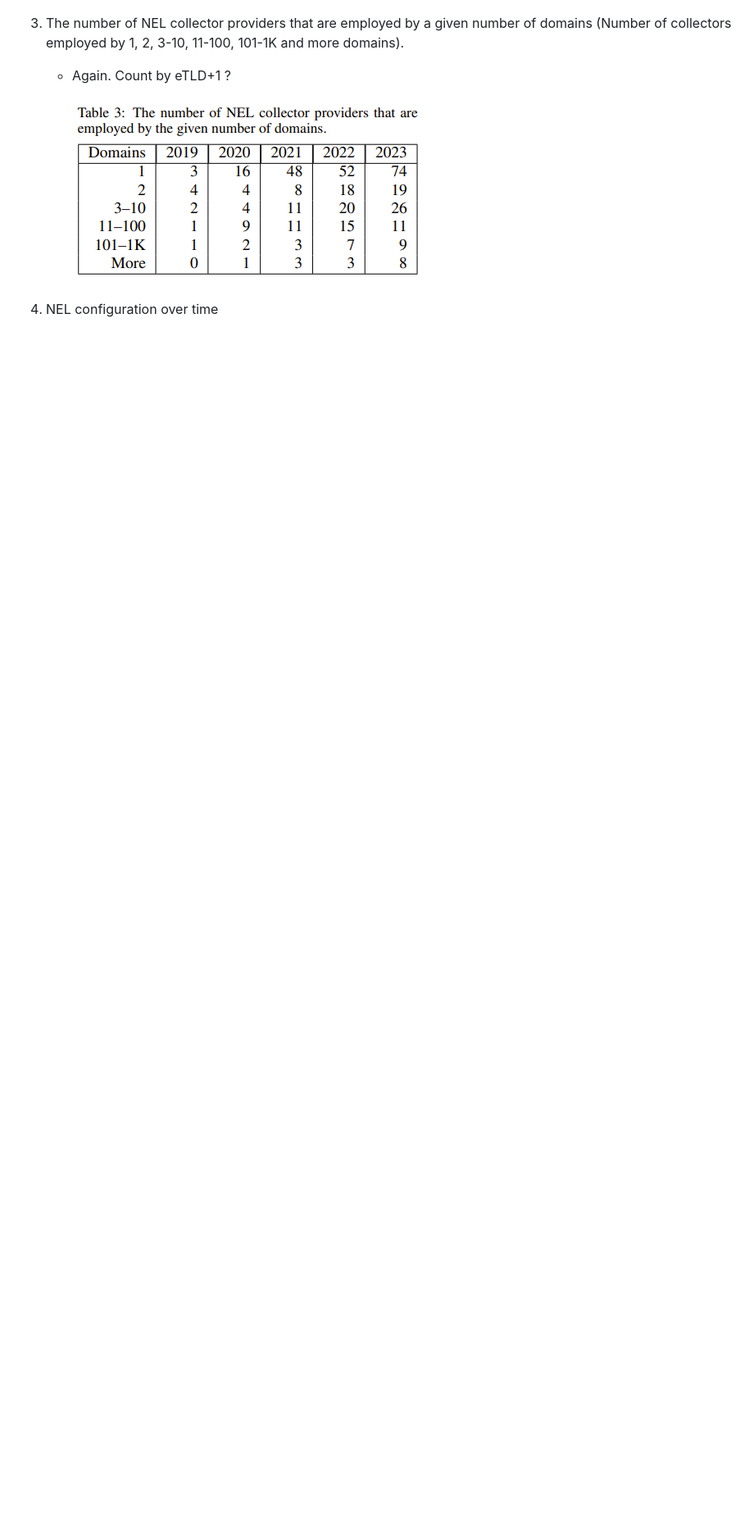
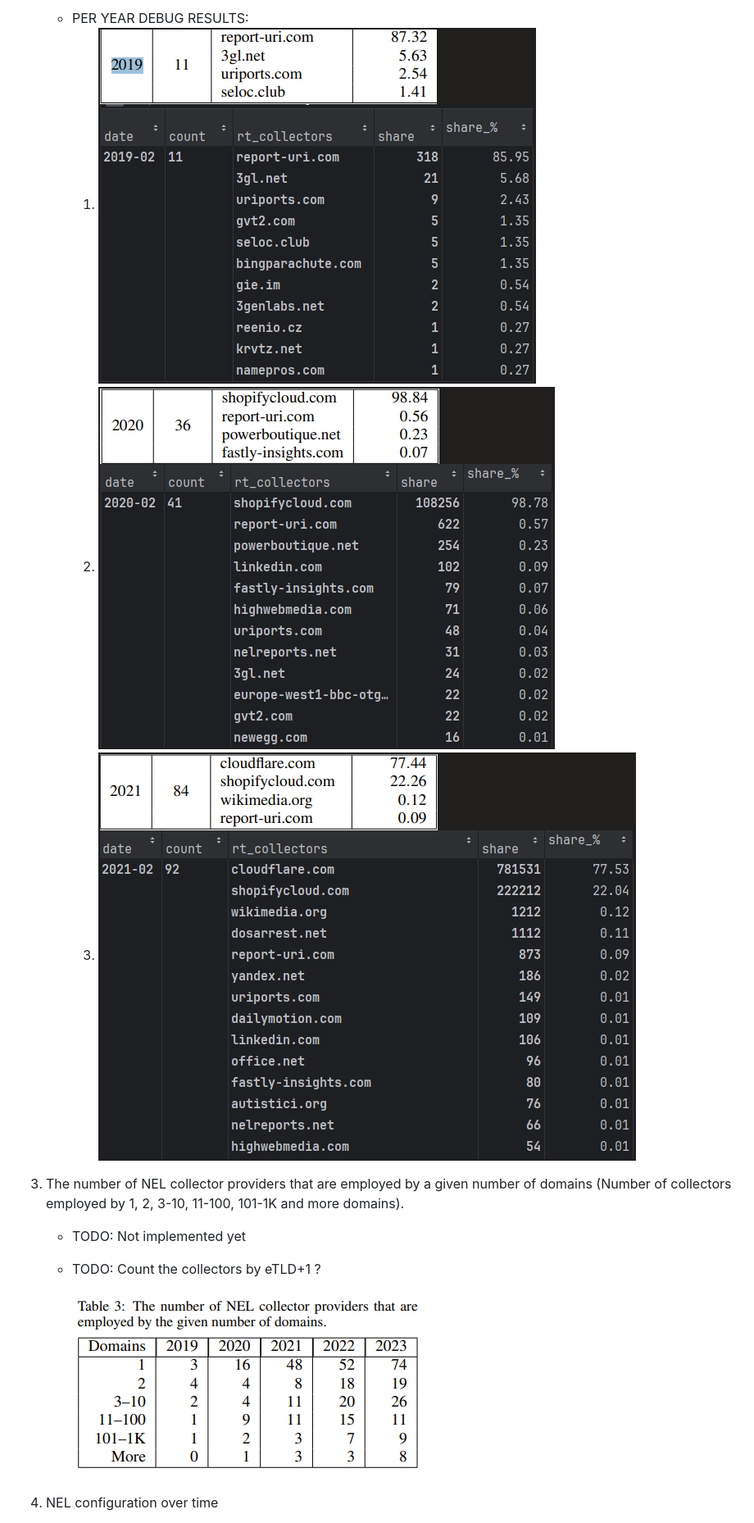
Before and after one commit to JurikMatej/IBP-NEL-Analysis-Scripts, a Markdown page: docs/NEL-analysis-data-contract.md, the part around the change printed below. Shown: that part at 82% size. GitHub-like rendering; pictures changed too: docs/nel_collector_providers_2019.png (added), docs/nel_collector_providers_2020.png (added), docs/nel_collector_providers_2021.png (added); blank space fills up the shorter version.

```diff
--- a/docs/NEL-analysis-data-contract.md
+++ b/docs/NEL-analysis-data-contract.md
@@ -135,10 +115,15 @@ All data files must be stored in the same directory.
 
+      - PER YEAR DEBUG RESULTS:
+        1. ![nel_collector_providers_2019.png](nel_collector_providers_2019.png)
+        2. ![nel_collector_providers_2020.png](nel_collector_providers_2020.png)
+        3. ![nel_collector_providers_2020.png](nel_collector_providers_2021.png)
 
 
 3. The number of NEL collector providers that are employed by a given number of domains (Number of collectors employed
    by 1, 2, 3-10, 11-100, 101-1K and more domains).
 
-   - Again. Count by eTLD+1 ?
+   - TODO: Not implemented yet
+   - TODO: Count the collectors by eTLD+1 ?
 
       ![collectors_by_domain_employment.png](collectors_by_domain_employment.png)
 
```
Also changed, not shown: other parts of docs/NEL-analysis-data-contract.md (+73 -84 lines), docs/nel_collector_providers_new.png (added), docs/yearly_nel_deployment_new.png (added).
